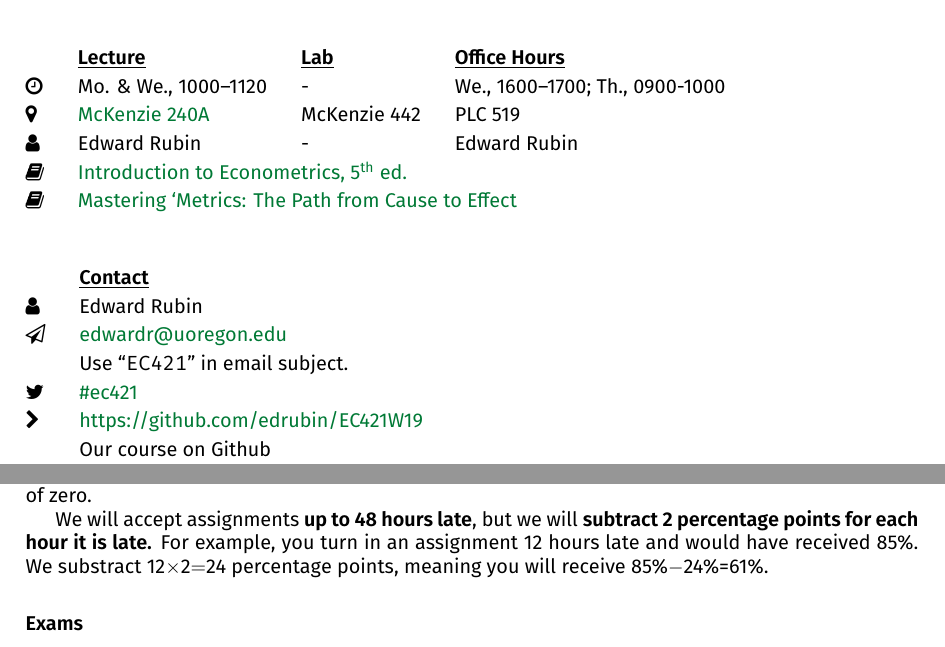
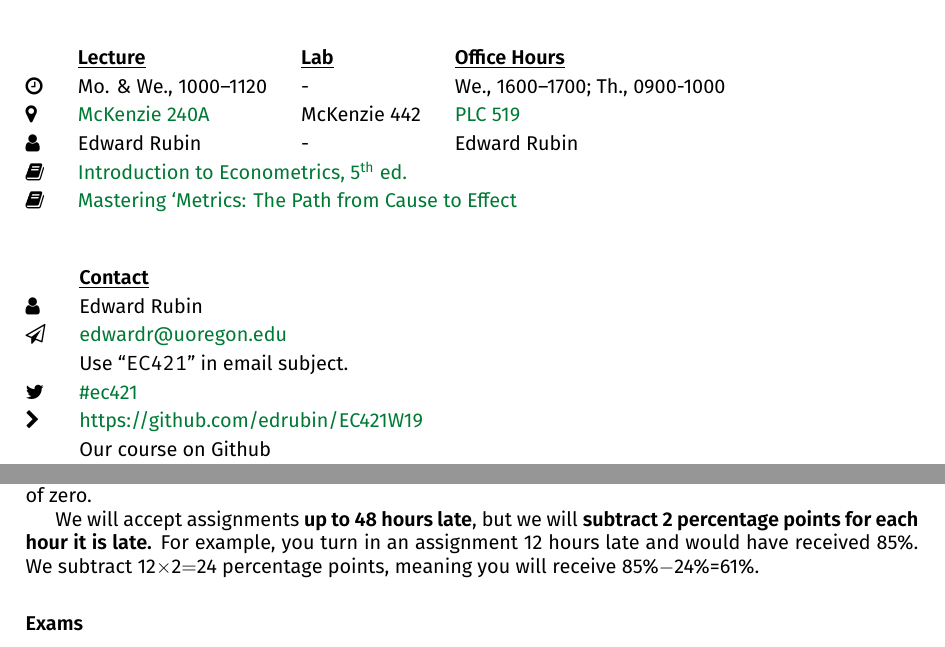
Before and after one commit to edrubin/EC421S19, a LaTeX document (Syllabus/syllabus.tex): two parts of pages 1 and 3 of 5, joined at a grey line, cut so that both start at the same text. Compiled offline with XeLaTeX.

Commit message:
update syllabus

```diff
--- a/Syllabus/syllabus.tex
+++ b/Syllabus/syllabus.tex
@@ -68,7 +68,7 @@ anchorcolor = black]{hyperref}
 \begin{tabular}{@{\extracolsep{5pt}} l l l l l l @{}}
 	& \underline{\textbf{{Lecture}}} & \underline{\textbf{{Lab}}} & \underline{\textbf{{Office Hours}}} \\
 	\faClockO & Mo. \& We., 1000--1120 & - & We., 1600--1700; Th., 0900-1000 \\
-	\faMapMarker & \href{https://map.uoregon.edu/c721c7d95}{McKenzie 240A} & McKenzie 442 & PLC 519 \\
+	\faMapMarker & \href{https://map.uoregon.edu/c721c7d95}{McKenzie 240A} & McKenzie 442 & \href{https://map.uoregon.edu/e6bd451c7}{PLC 519} \\
 	\faUser & Edward Rubin & - & Edward Rubin \\
   \faBook & \multicolumn{5}{l}{\href{http://smile.amazon.com/Introduction-Econometrics-Christopher-Dougherty/dp/0199676828/}{Introduction to Econometrics, 5\textsuperscript{th} ed. }} \\
   \faBook & \multicolumn{5}{l}{\href{https://www.amazon.com/Mastering-Metrics-Path-Cause-Effect/dp/0691152845/}{Mastering `Metrics: The Path from Cause to Effect}}
@@ -84,9 +84,9 @@ anchorcolor = black]{hyperref}
 	\faPaperPlaneO & \href{mailto:edwardr@uoregon.edu}{edwardr@uoregon.edu}\\
 	 & Use ``\texttt{EC421}'' in email subject.\\
 	\faTwitter & \href{https://twitter.com/search?src=typd&q=%23ec421}{\#ec421}\\
-	\faChevronRight & \href{https://github.com/edrubin/EC421W19}{https://github.com/edrubin/EC421W19} \\
+	\faChevronRight & \href{https://github.com/edrubin/EC421S19}{https://github.com/edrubin/EC421W19} \\
   & Our course on Github\\
-	\faChevronRight & \href{https://github.com/edrubin/EC421S19}{https://github.com/edrubin/EC421S19} \\
+	\faChevronRight & \href{https://github.com/edrubin/EC421W19}{https://github.com/edrubin/EC421S19} \\
   & Last quarter's course on Github \\
   \faChevronRight & \href{https://edrub.in}{https://edrub.in}\\
 \end{tabular}
@@ -138,7 +138,7 @@ The folks at \texttt{RStudio} put together a  \href{https://www.rstudio.com/onli
 \end{itemize}
 Feel free to work together on the assignments. Unless explicitly stated, \textbf{each student is required to write and submit independent answers}. This means that word-for-word copies will not be accepted and will be viewed as academic dishonesty. If you work with other students, you must list the students in your study group at the top of your assignment. If you fail to do so, you will receive a score of zero.
 
-We will accept assignments \textbf{up to 48 hours late}, but we will \textbf{subtract 2 percentage points for each hour it is late.} For example, you turn in an assignment 12 hours late and would have received 85\%. We substract 12$\times$2$=$24 percentage points, meaning you will receive 85\%$-$24\%=61\%.
+We will accept assignments \textbf{up to 48 hours late}, but we will \textbf{subtract 2 percentage points for each hour it is late.} For example, you turn in an assignment 12 hours late and would have received 85\%. We subtract 12$\times$2$=$24 percentage points, meaning you will receive 85\%$-$24\%=61\%.
 
 \paragraph{Exams}
 \begin{itemize}
```
Also changed, not shown: README.md, Syllabus/syllabus.pdf, 3 other files.
